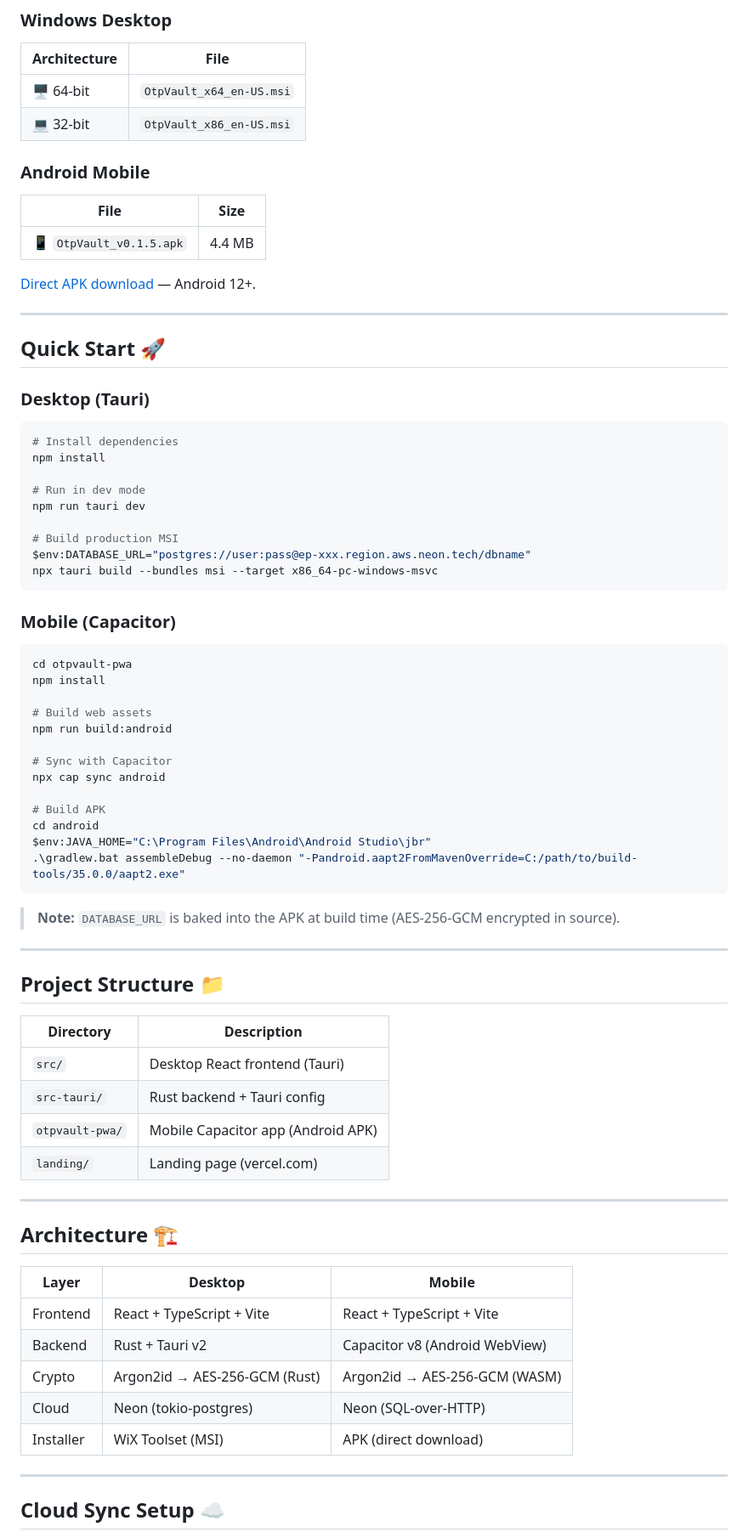
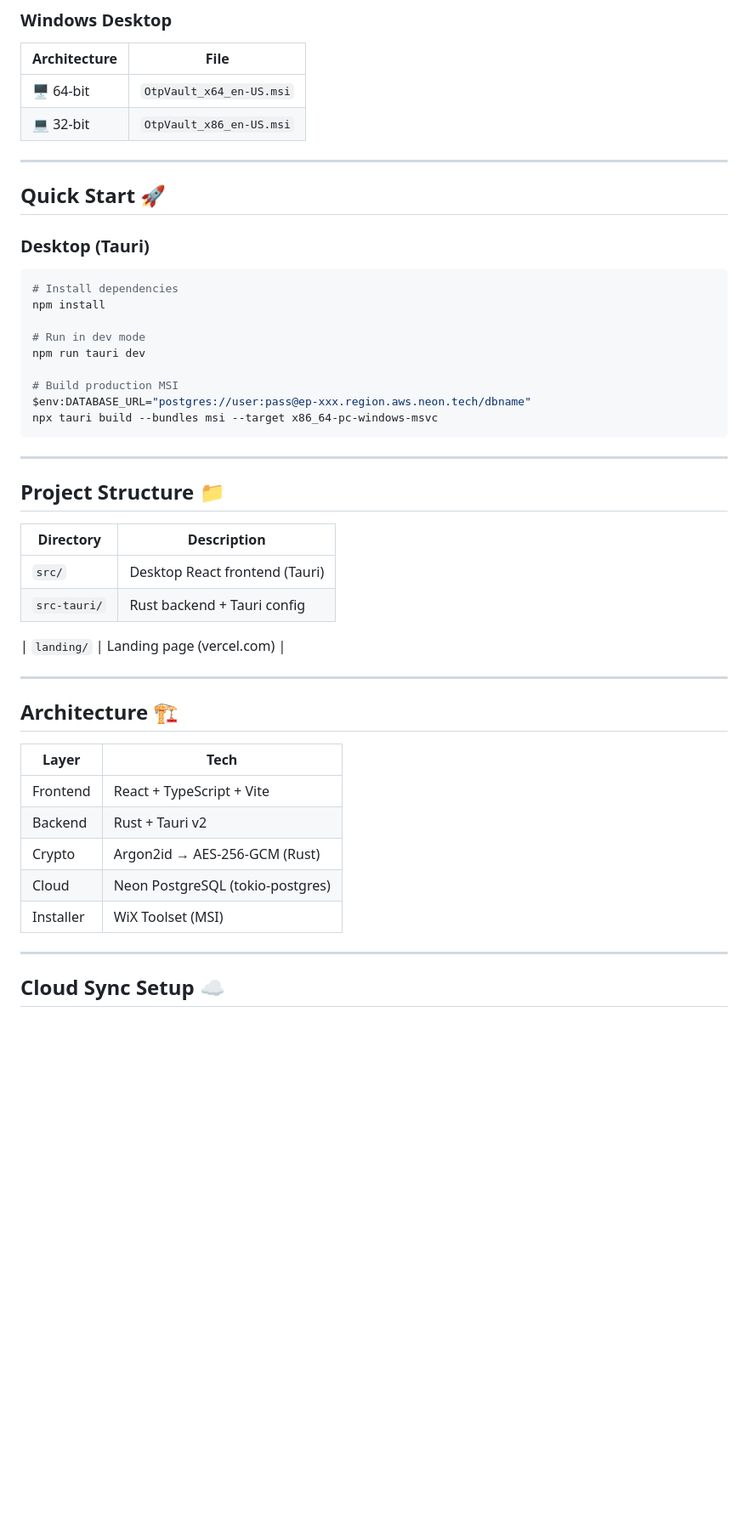
Before and after one commit to Shadow132245/OtpVault, a Markdown page: README.md, the part around one of its changes. Shown at 85% size. Rendered like a GitHub page; blank space fills up the shorter version.

Commit message:
Update README: remove Android/PWA references, update to v0.1.6

````diff
--- a/README.md
+++ b/README.md
@@ -48,14 +44,8 @@
 | 🖥️ 64-bit | `OtpVault_x64_en-US.msi` |
 | 💻 32-bit | `OtpVault_x86_en-US.msi` |
 
-### Android Mobile
-| File | Size |
-|------|------|
-| 📱 `OtpVault_v0.1.5.apk` | 4.4 MB |
+---
 
-[Direct APK download](https://otpvault1.vercel.app/OtpVault_v0.1.5.apk) — Android 12+.
-
----
 
 ## Quick Start 🚀
 
@@ -72,25 +62,6 @@ $env:DATABASE_URL="postgres://user:pass@ep-xxx.region.aws.neon.tech/dbname"
 npx tauri build --bundles msi --target x86_64-pc-windows-msvc
 ```
 
-### Mobile (Capacitor)
-```bash
-cd otpvault-pwa
-npm install
-
-# Build web assets
-npm run build:android
-
-# Sync with Capacitor
-npx cap sync android
-
-# Build APK
-cd android
-$env:JAVA_HOME="C:\Program Files\Android\Android Studio\jbr"
-.\gradlew.bat assembleDebug --no-daemon "-Pandroid.aapt2FromMavenOverride=C:/path/to/build-tools/35.0.0/aapt2.exe"
-```
-
-> **Note:** `DATABASE_URL` is baked into the APK at build time (AES-256-GCM encrypted in source).
-
 ---
 
 ## Project Structure 📁
@@ -99,20 +70,20 @@ $env:JAVA_HOME="C:\Program Files\Android\Android Studio\jbr"
 |-----------|-------------|
 | `src/` | Desktop React frontend (Tauri) |
 | `src-tauri/` | Rust backend + Tauri config |
-| `otpvault-pwa/` | Mobile Capacitor app (Android APK) |
+
 | `landing/` | Landing page (vercel.com) |
 
 ---
 
 ## Architecture 🏗️
 
-| Layer | Desktop | Mobile |
-|-------|---------|--------|
-| Frontend | React + TypeScript + Vite | React + TypeScript + Vite |
-| Backend | Rust + Tauri v2 | Capacitor v8 (Android WebView) |
-| Crypto | Argon2id → AES-256-GCM (Rust) | Argon2id → AES-256-GCM (WASM) |
-| Cloud | Neon (tokio-postgres) | Neon (SQL-over-HTTP) |
-| Installer | WiX Toolset (MSI) | APK (direct download) |
+| Layer | Tech |
+|-------|------|
+| Frontend | React + TypeScript + Vite |
+| Backend | Rust + Tauri v2 |
+| Crypto | Argon2id → AES-256-GCM (Rust) |
+| Cloud | Neon PostgreSQL (tokio-postgres) |
+| Installer | WiX Toolset (MSI) |
 
 ---
 
````
Also changed, not shown: other parts of README.md (+4 -16 lines).
